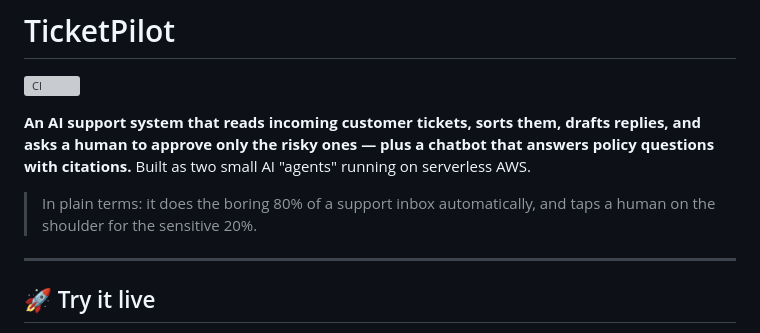
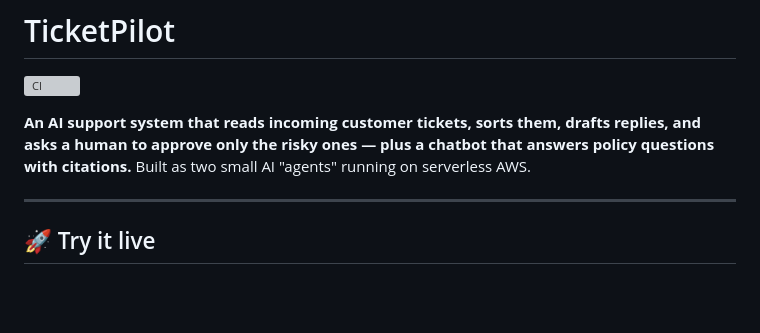
Before and after one commit to arnav-mathur1/ticketpilot, a Markdown page: README.md, the part around the change. Rendered like a GitHub page; blank space fills up the shorter version; grey boxes are pictures that could not be loaded.

Commit message:
Simplify README

```diff
--- a/README.md
+++ b/README.md
@@ -3,8 +3,6 @@
 ![CI](https://github.com/arnav-mathur1/ticketpilot/actions/workflows/ci.yml/badge.svg)
 
 **An AI support system that reads incoming customer tickets, sorts them, drafts replies, and asks a human to approve only the risky ones — plus a chatbot that answers policy questions with citations.** Built as two small AI "agents" running on serverless AWS.
-
-> In plain terms: it does the boring 80% of a support inbox automatically, and taps a human on the shoulder for the sensitive 20%.
 
 ---
 
```
